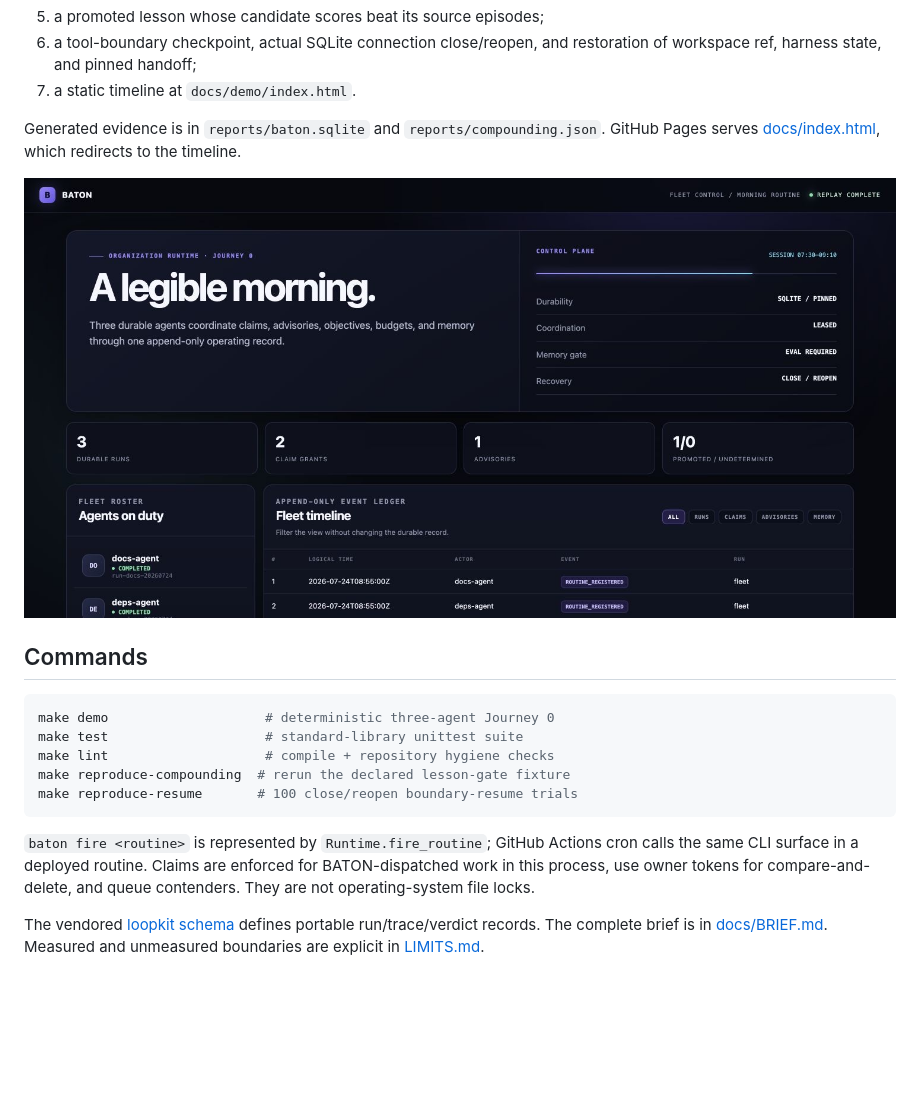
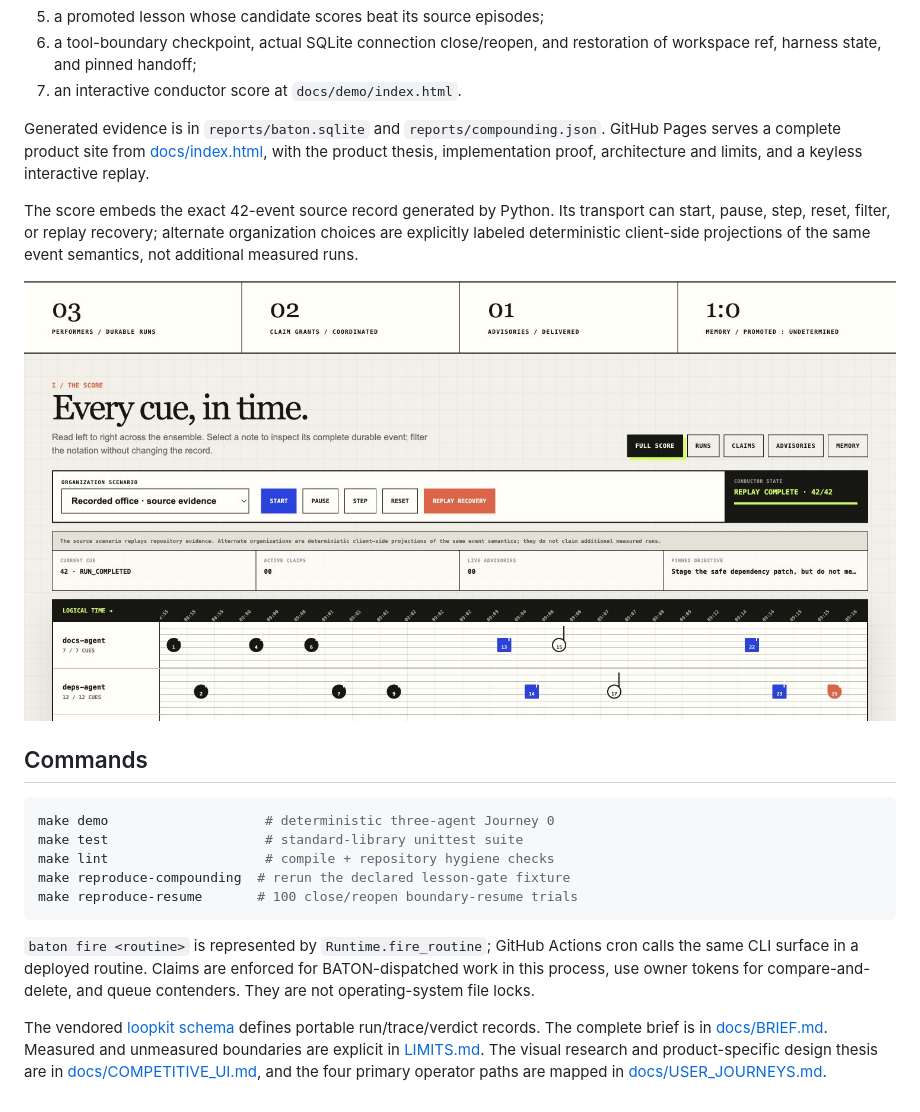
Before and after one commit to Aneesh-Pothuru/baton, a Markdown page: README.md, the part around the change. GitHub-like rendering; pictures changed too: docs/assets/demo.jpg; blank space fills up the shorter version.

Commit message:
site: launch full interactive product experience

```diff
--- a/README.md
+++ b/README.md
@@ -27,11 +27,17 @@ The keyless recorded morning contains:
 5. a promoted lesson whose candidate scores beat its source episodes;
 6. a tool-boundary checkpoint, actual SQLite connection close/reopen, and
    restoration of workspace ref, harness state, and pinned handoff;
-7. a static timeline at `docs/demo/index.html`.
+7. an interactive conductor score at `docs/demo/index.html`.
 
 Generated evidence is in `reports/baton.sqlite` and
-`reports/compounding.json`. GitHub Pages serves [docs/index.html](docs/index.html),
-which redirects to the timeline.
+`reports/compounding.json`. GitHub Pages serves a complete product site from
+[docs/index.html](docs/index.html), with the product thesis, implementation
+proof, architecture and limits, and a keyless interactive replay.
+
+The score embeds the exact 42-event source record generated by Python. Its
+transport can start, pause, step, reset, filter, or replay recovery; alternate
+organization choices are explicitly labeled deterministic client-side
+projections of the same event semantics, not additional measured runs.
 
 ![BATON three-agent fleet timeline](docs/assets/demo.jpg)
 
@@ -53,4 +59,6 @@ and queue contenders. They are not operating-system file locks.
 The vendored [loopkit schema](schemas/loopkit.schema.json) defines portable
 run/trace/verdict records. The complete brief is in
 [docs/BRIEF.md](docs/BRIEF.md). Measured and unmeasured boundaries are explicit
-in [LIMITS.md](LIMITS.md).
+in [LIMITS.md](LIMITS.md). The visual research and product-specific design thesis
+are in [docs/COMPETITIVE_UI.md](docs/COMPETITIVE_UI.md), and the four primary
+operator paths are mapped in [docs/USER_JOURNEYS.md](docs/USER_JOURNEYS.md).
```
Also changed, not shown: docs/COMPETITIVE_UI.md (+49 -17 lines), docs/USER_JOURNEYS.md (added, +100 -0 lines), 7 other files.
